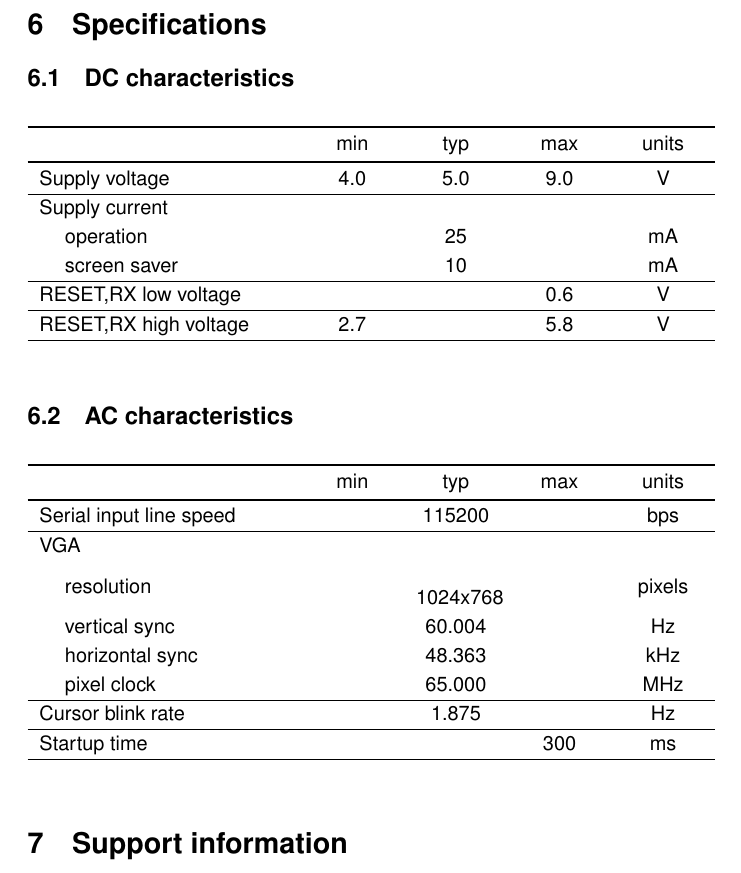
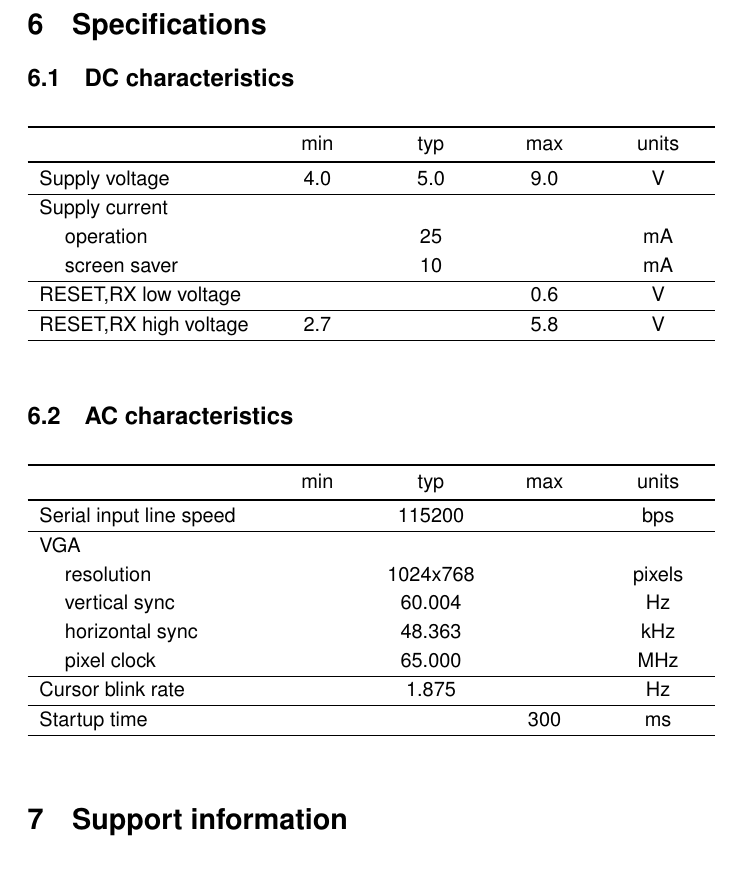
Before and after one commit to jamesbowman/datasheets, a LaTeX document (termdriver.tex): part of page 10 of 10, cut so that both start at the same text. Compiled offline with pdfLaTeX.

Commit message:
table layout, yet again

```diff
--- a/termdriver.tex
+++ b/termdriver.tex
@@ -219,7 +219,7 @@ All signaling is 3.3V, but 5V tolerant.
 \vspace{10 pt}
 {\renewcommand{\arraystretch}{1.2}% for the vertical padding
 
-\begin{tabularx}{\linewidth}{XC{40pt}C{40pt}C{40pt}C{40pt}}
+\begin{tabularx}{\linewidth}{XC{45pt}C{45pt}C{45pt}C{45pt}}
 \heavyline
 & min & typ & max & units \\ \heavyline
 
@@ -238,7 +238,7 @@ RESET,RX high voltage & 2.7 &   & 5.8 & V \\ \hline
 \vspace{10 pt}
 
 {\renewcommand{\arraystretch}{1.2}% for the vertical padding
-\begin{tabularx}{\linewidth}{XC{40pt}C{40pt}C{40pt}C{40pt}}
+\begin{tabularx}{\linewidth}{XC{45pt}C{45pt}C{45pt}C{45pt}}
 \heavyline
 & min & typ & max & units \\ \heavyline
 
```
